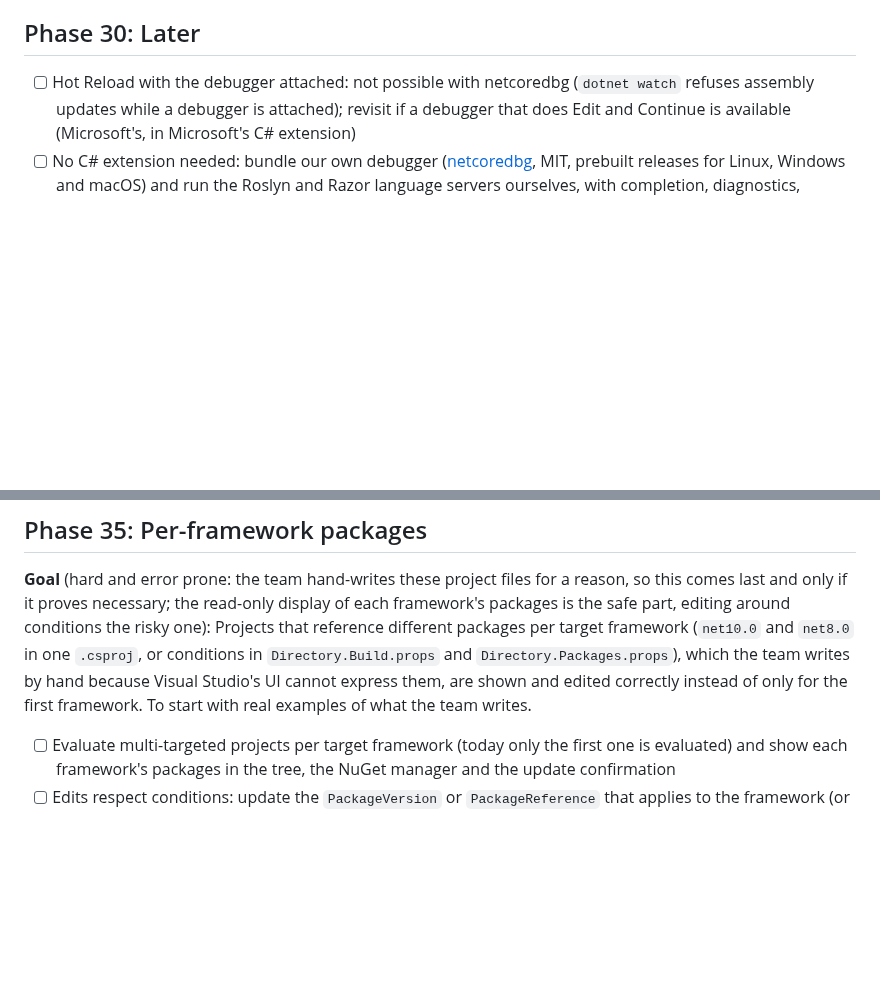
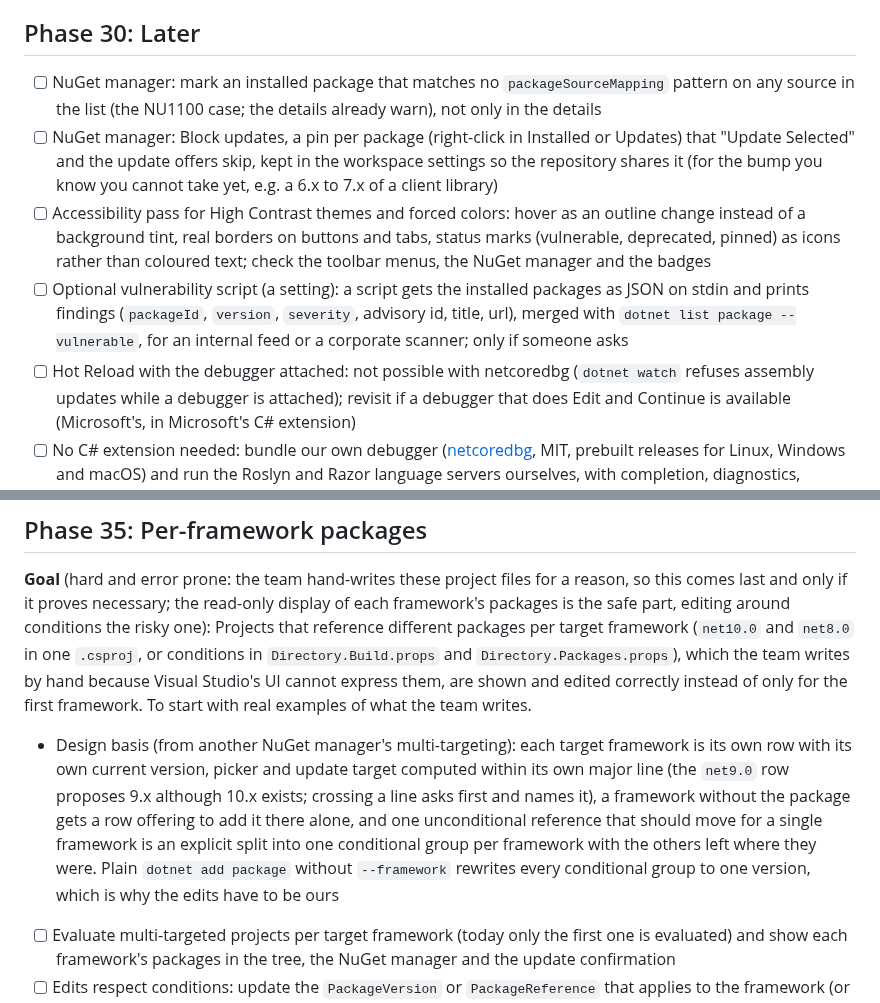
Before and after one commit to hempe/vscode-dot-studio, a Markdown page: docs/roadmap.md, 2 parts joined by grey strips. Rendered like a GitHub page; blank space fills up the shorter version.

Commit message:
Roadmap: ideas from another NuGet manager (source mapping markers, Block updates, High Contrast pass, vulnerability script, per-framework rows as the Phase 35 design basis)

```diff
--- a/docs/roadmap.md
+++ b/docs/roadmap.md
@@ -20,12 +20,17 @@ Edge cases and cosmetics; decided to leave until the code review of Phase 22 is
 - [ ] Solution Explorer rendering: hover no longer renders the tree, but a selection, diagnostics or tree message still renders every row (no `React.memo`, no virtualization): measure on a solution with thousands of rows before changing it (A3-8)
 
 ## Phase 30: Later
+- [ ] NuGet manager: mark an installed package that matches no `packageSourceMapping` pattern on any source in the list (the NU1100 case; the details already warn), not only in the details
+- [ ] NuGet manager: Block updates, a pin per package (right-click in Installed or Updates) that "Update Selected" and the update offers skip, kept in the workspace settings so the repository shares it (for the bump you know you cannot take yet, e.g. a 6.x to 7.x of a client library)
+- [ ] Accessibility pass for High Contrast themes and forced colors: hover as an outline change instead of a background tint, real borders on buttons and tabs, status marks (vulnerable, deprecated, pinned) as icons rather than coloured text; check the toolbar menus, the NuGet manager and the badges
+- [ ] Optional vulnerability script (a setting): a script gets the installed packages as JSON on stdin and prints findings (`packageId`, `version`, `severity`, advisory id, title, url), merged with `dotnet list package --vulnerable`, for an internal feed or a corporate scanner; only if someone asks
 - [ ] Hot Reload with the debugger attached: not possible with netcoredbg (`dotnet watch` refuses assembly updates while a debugger is attached); revisit if a debugger that does Edit and Continue is available (Microsoft's, in Microsoft's C# extension)
 - [ ] No C# extension needed: bundle our own debugger ([netcoredbg](https://github.com/Samsung/netcoredbg), MIT, prebuilt releases for Linux, Windows and macOS) and run the Roslyn and Razor language servers ourselves, with completion, diagnostics, navigation, code actions and formatting wired to the editor. The debugger alone is a contained job but gains little while the language server still comes from the C# extension
 
 ## Phase 35: Per-framework packages
 **Goal** (hard and error prone: the team hand-writes these project files for a reason, so this comes last and only if it proves necessary; the read-only display of each framework's packages is the safe part, editing around conditions the risky one): Projects that reference different packages per target framework (`net10.0` and `net8.0` in one `.csproj`, or conditions in `Directory.Build.props` and `Directory.Packages.props`), which the team writes by hand because Visual Studio's UI cannot express them, are shown and edited correctly instead of only for the first framework. To start with real examples of what the team writes.
 
+- Design basis (from another NuGet manager's multi-targeting): each target framework is its own row with its own current version, picker and update target computed within its own major line (the `net9.0` row proposes 9.x although 10.x exists; crossing a line asks first and names it), a framework without the package gets a row offering to add it there alone, and one unconditional reference that should move for a single framework is an explicit split into one conditional group per framework with the others left where they were. Plain `dotnet add package` without `--framework` rewrites every conditional group to one version, which is why the edits have to be ours
 - [ ] Evaluate multi-targeted projects per target framework (today only the first one is evaluated) and show each framework's packages in the tree, the NuGet manager and the update confirmation
 - [ ] Edits respect conditions: update the `PackageVersion` or `PackageReference` that applies to the framework (or all of them, after a confirmation naming them) instead of the first match; a new conditional entry can be written for a chosen framework
 - [ ] Packages declared in an imported props file without Central Package Management (`Directory.Build.props` with a `PackageReference`, e.g. one analyzer for every project): update and remove edit that file after a confirmation naming the projects it reaches (the `dotnet` CLI refuses: "Cannot edit items in imported files"), also offering "Set for This Project Only"; the machinery for `Directory.Packages.props` exists
```
